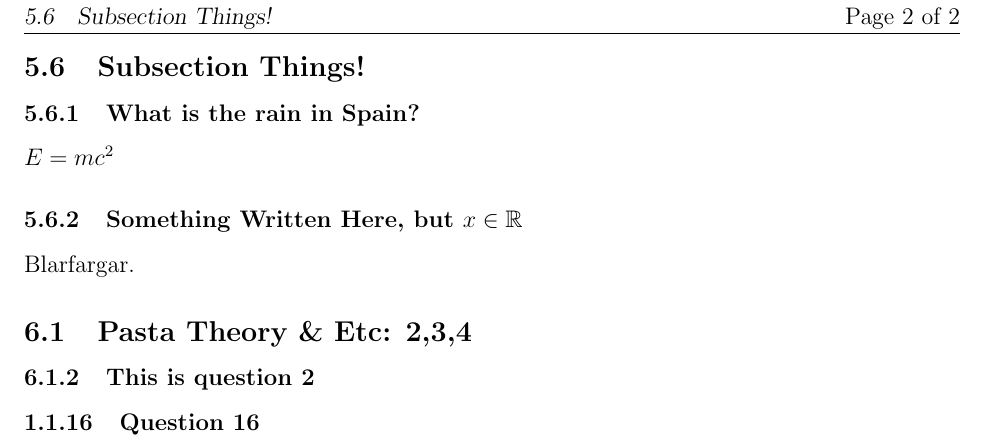
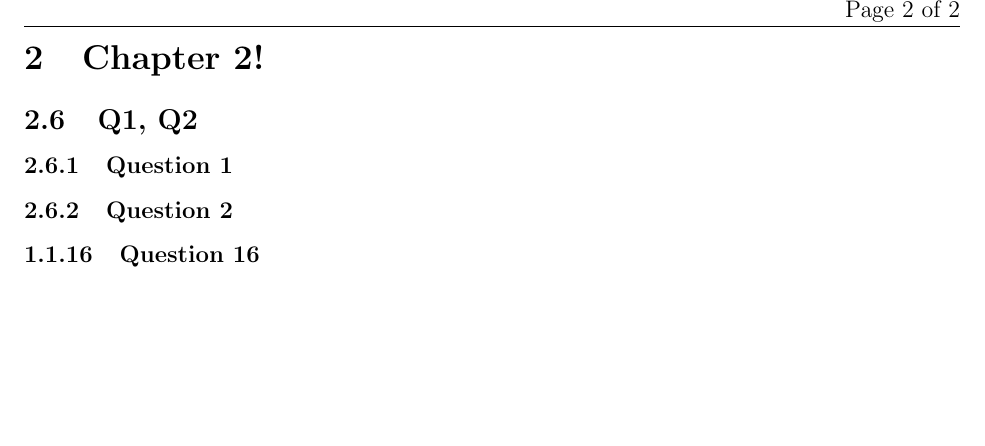
Before and after one commit to PktHammer/LaTeX_Gore, a LaTeX document (documented_header.tex): part of page 2 of 2, cut at the place of the change, the shorter picture padded with empty space. Compiled offline with pdfLaTeX.

Commit message:
Update documented_header.tex

```diff
--- a/documented_header.tex
+++ b/documented_header.tex
@@ -24,5 +24,4 @@
 \DeclarePairedDelimiter\floor{\lfloor}{\rfloor}
 
 % More readable counter setting
-\newcommand{\DMsetChapter}[1]{
-    \setcounter{section}{\numexpr#1}
+\newcommand{\DMchapName}[2]{
@@ -65,32 +71,29 @@
 \newpage
 
 % Start of Body
+% - %%%%%%%%%%%%%%
+% Sample Entries Below for counter setting
+% - %%%%%%%%%%%%%%
+% Sample 1:
+\DMchapName{2}{Chapter 2!}
+% Outputs:
+% 2 Chapter 2!
 
-% Sample Entries Below
-\DMsetChapter{5}
-\DMsubsectionName{6}{Subsection Things!}
-\DMquestionName{1}{What is the rain in Spain?}
-$E = mc^2$
+% - %%%%%%%%%%%%%%
+% Sample 2:
+\DMchapSubsecName{2}{6}{Q1, Q2}
+
+\DMqnName{1}{Question 1}
+
+\DMqnName{2}{Question 2}
 % Outputs:
-% 5.6 Subsection Things!
-% 5.6.1 What is the rain in Spain?
-% E = mc^2
+% 2.6 Q1, Q2
+% 2.6.1 Question 1
+% 2.6.2 Question 2
 
-\DMquestionName{2}{Something Written Here, but $x \in \mathbb{R}$}
-Blarfargar.
-% Outputs:
-% 5.6.2 Something Written Here, but x ∈ ℝ
-
-\DMsetChapter{6}
-\DMsubsectionName{1}{Pasta Theory \& Etc: 2,3,4}
-% Outputs:
-% 6.1 Pasta Theory & Etc: 2,3,4
-
-\DMquestionName{2}{This is question 2}
-% Outputs:
-% 6.1.2  This is question 2
-
-\DMoneShotQuestion{1}{1}{16}{Question 16}
+% - %%%%%%%%%%%%%%
+% Sample 3:
+\DMchapSubsecQnName{1}{1}{16}{Question 16}
 % Outputs:
 % 1.1.16  Question 16
 
```
Also changed, not shown: documented_header.tex (13 more changed lines).
